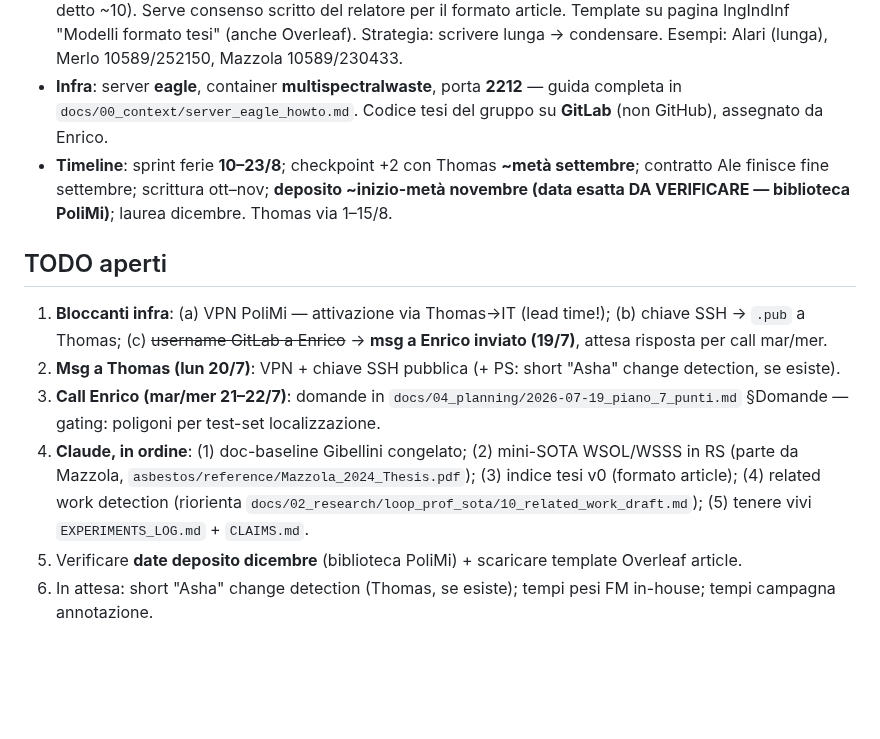
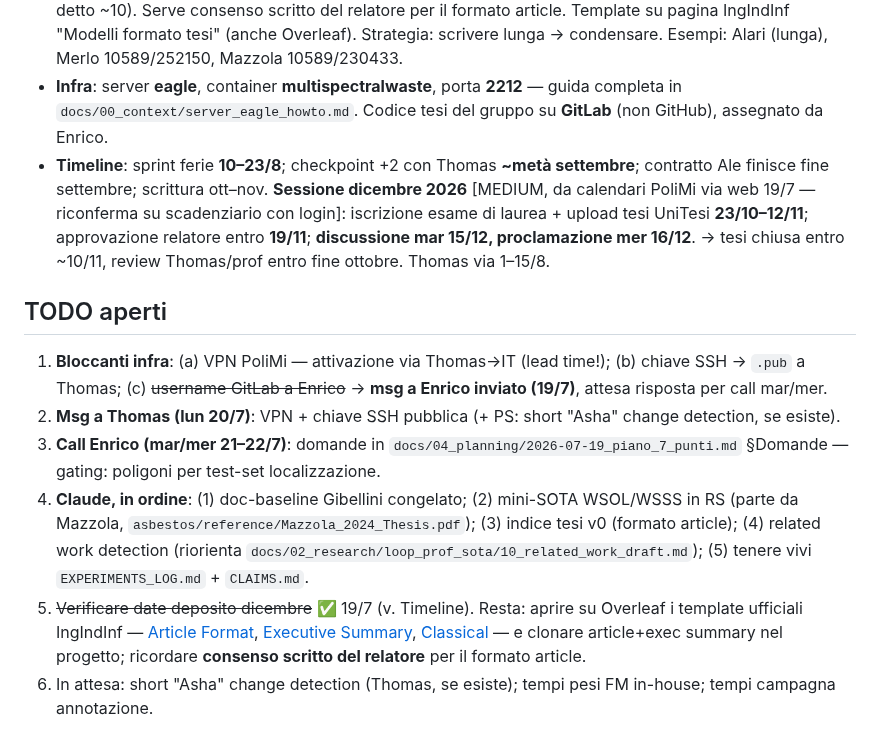
Before and after one commit to alepot55/perivallon-thesis, a Markdown page: STATO.md, the part around the change. Rendered like a GitHub page; blank space fills up the shorter version.

Commit message:
STATO: date sessione laurea dicembre 2026 verificate (deposito UniTesi, discussione) + link template Overleaf
Co-Authored-By: Claude Fable 5 <noreply@anthropic.com>
Claude-Session: https://claude.ai/code/session_013tQ6bwyY2o36yau2zLDxPG

```diff
--- a/STATO.md
+++ b/STATO.md
@@ -29,7 +29,7 @@ Pivot del 17/7: da material classification MS a **binary landfill detection sate
 - **Punteggio**: journal thesis ≤8 punti a contenuto; impostazione attuale ≈5; +2 solo con innovazione. Media Ale 28.7 → base ~105.
 - **Formato tesi**: article/journal **≈30 pagine** + **Executive Summary ~6 pp** (errata di Thomas — in call si era detto ~10). Serve consenso scritto del relatore per il formato article. Template su pagina IngIndInf "Modelli formato tesi" (anche Overleaf). Strategia: scrivere lunga → condensare. Esempi: Alari (lunga), Merlo 10589/252150, Mazzola 10589/230433.
 - **Infra**: server **eagle**, container **multispectralwaste**, porta **2212** — guida completa in `docs/00_context/server_eagle_howto.md`. Codice tesi del gruppo su **GitLab** (non GitHub), assegnato da Enrico.
-- **Timeline**: sprint ferie **10–23/8**; checkpoint +2 con Thomas **~metà settembre**; contratto Ale finisce fine settembre; scrittura ott–nov; **deposito ~inizio-metà novembre (data esatta DA VERIFICARE — biblioteca PoliMi)**; laurea dicembre. Thomas via 1–15/8.
+- **Timeline**: sprint ferie **10–23/8**; checkpoint +2 con Thomas **~metà settembre**; contratto Ale finisce fine settembre; scrittura ott–nov. **Sessione dicembre 2026** [MEDIUM, da calendari PoliMi via web 19/7 — riconferma su scadenziario con login]: iscrizione esame di laurea + upload tesi UniTesi **23/10–12/11**; approvazione relatore entro **19/11**; **discussione mar 15/12, proclamazione mer 16/12**. → tesi chiusa entro ~10/11, review Thomas/prof entro fine ottobre. Thomas via 1–15/8.
 
 ## TODO aperti
 
@@ -37,7 +37,7 @@ Pivot del 17/7: da material classification MS a **binary landfill detection sate
 2. **Msg a Thomas (lun 20/7)**: VPN + chiave SSH pubblica (+ PS: short "Asha" change detection, se esiste).
 3. **Call Enrico (mar/mer 21–22/7)**: domande in `docs/04_planning/2026-07-19_piano_7_punti.md` §Domande — gating: poligoni per test-set localizzazione.
 4. **Claude, in ordine**: (1) doc-baseline Gibellini congelato; (2) mini-SOTA WSOL/WSSS in RS (parte da Mazzola, `asbestos/reference/Mazzola_2024_Thesis.pdf`); (3) indice tesi v0 (formato article); (4) related work detection (riorienta `docs/02_research/loop_prof_sota/10_related_work_draft.md`); (5) tenere vivi `EXPERIMENTS_LOG.md` + `CLAIMS.md`.
-5. Verificare **date deposito dicembre** (biblioteca PoliMi) + scaricare template Overleaf article.
+5. ~~Verificare date deposito dicembre~~ ✅ 19/7 (v. Timeline). Resta: aprire su Overleaf i template ufficiali IngIndInf — [Article Format](https://www.overleaf.com/latex/templates/article-format-thesis-scuola-di-ingegneria-industriale-e-dellinformazione-politecnico-di-milano/vtqgsrqwzdmy), [Executive Summary](https://www.overleaf.com/latex/templates/executive-summary-scuola-di-ingegneria-industriale-e-dellinformazione-politecnico-di-milano/yfvqyfyyhwrp), [Classical](https://www.overleaf.com/latex/templates/classical-format-thesis-scuola-di-ingegneria-industriale-e-dellinformazione-politecnico-di-milano/dkmvtndqkyxg) — e clonare article+exec summary nel progetto; ricordare **consenso scritto del relatore** per il formato article.
 6. In attesa: short "Asha" change detection (Thomas, se esiste); tempi pesi FM in-house; tempi campagna annotazione.
 
 ## Filone materiali (in pausa, non morto)
```
